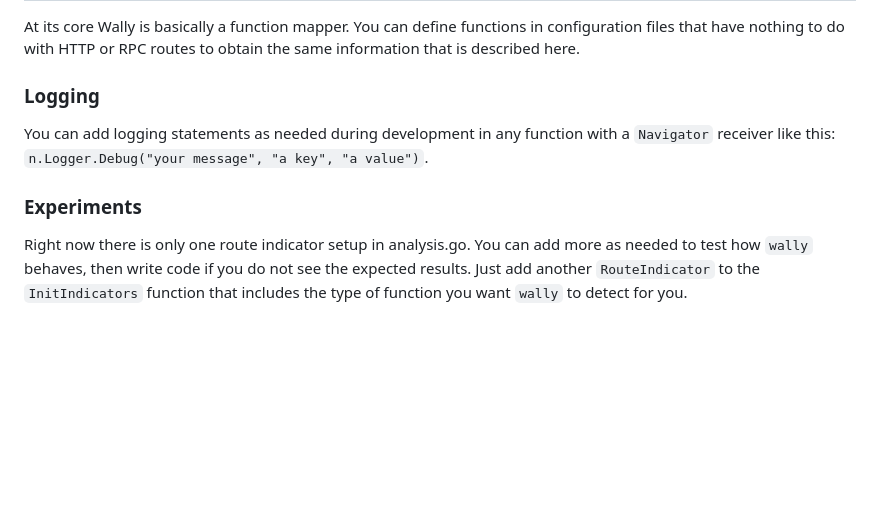
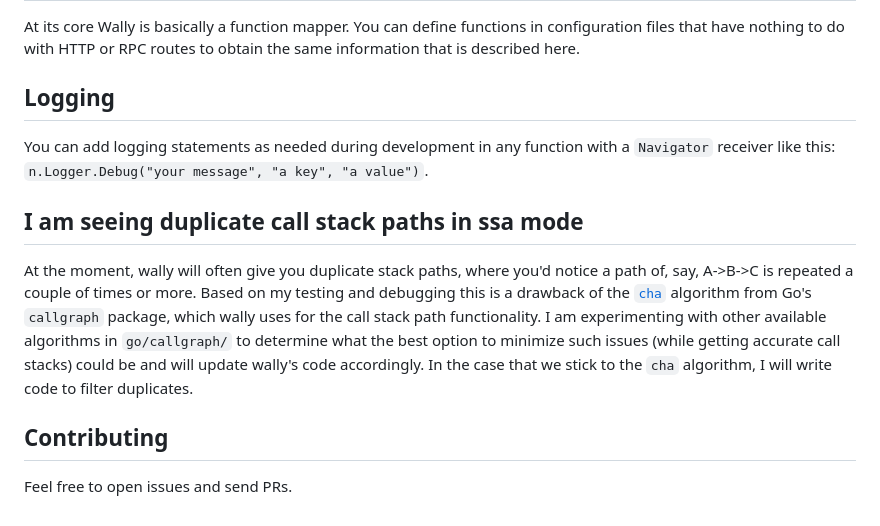
Before and after one commit to hex0punk/wally, a Markdown page: README.md, the part around the change. GitHub-like rendering; blank space fills up the shorter version.

```diff
--- a/README.md
+++ b/README.md
@@ -125,10 +125,14 @@ In the future, Wally will be able to make educated guesses for potential HTTP or
 
 At its core Wally is basically a function mapper. You can define functions in configuration files that have nothing to do with HTTP or RPC routes to obtain the same information that is described here.
 
-### Logging
+## Logging
 
 You can add logging statements as needed during development in any function with a `Navigator` receiver like this: `n.Logger.Debug("your message", "a key", "a value")`.
 
-### Experiments
+## I am seeing duplicate call stack paths in ssa mode
 
-Right now there is only one route indicator setup in analysis.go. You can add more as needed to test how `wally` behaves, then write code if you do not see the expected results. Just add another `RouteIndicator` to the `InitIndicators` function that includes the type of function you want `wally` to detect for you.
+At the moment, wally will often give you duplicate stack paths, where you'd notice a path of, say, A->B->C is repeated a couple of times or more. Based on my testing and debugging this is a drawback of the [`cha`](https://pkg.go.dev/golang.org/x/tools@v0.16.1/go/callgraph/cha) algorithm from Go's `callgraph` package, which  wally uses for the call stack path functionality. I am experimenting with other available algorithms in `go/callgraph/` to determine what the best option to minimize such issues (while getting accurate call stacks) could be and will update wally's code accordingly. In the case that we stick to the `cha` algorithm, I will write code to filter duplicates.
+
+## Contributing
+
+Feel free to open issues and send PRs.
```
